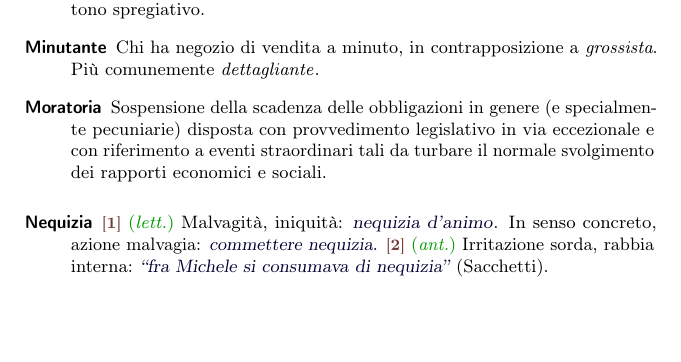
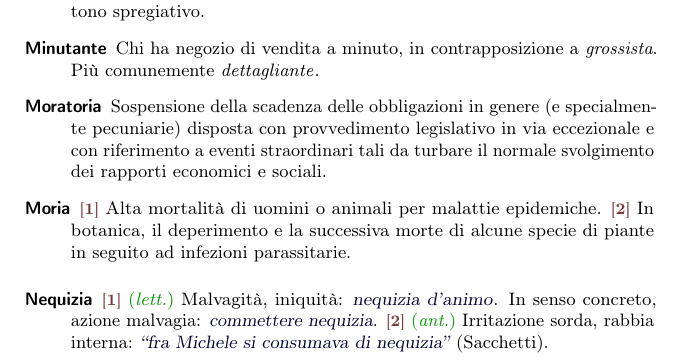
Before and after one commit to pdigiglio/dizionario, a LaTeX document (main.tex, which reads listeParole/M.tex): part of page 8 of 13, cut so that both start at the same text, the shorter picture padded with empty space. Compiled offline with pdfLaTeX.

Commit message:
add 'moria'

```diff
--- a/listeParole/M.tex
+++ b/listeParole/M.tex
@@ -38,3 +38,8 @@
     name        = {Minculpop},% 2016-06-13
     description = {(per \emph{Ministero della Cultura Popolare}) --- Nell'Italia fascista, denominazione abbreviata del ministero per il controllo degli affari culturali, della stampa e delle pubblicazioni in genere; oggi il termine è usato in tono spregiativo}%
 }
+
+\newglossaryentry{moria}{% 5
+    name        = {Moria},% 2016-09-03
+    description = {\switch{1}~Alta mortalità di uomini o animali per malattie epidemiche. \switch{2}~In botanica, il deperimento e la successiva morte di alcune specie di piante in seguito ad infezioni parassitarie}%
+}
```
